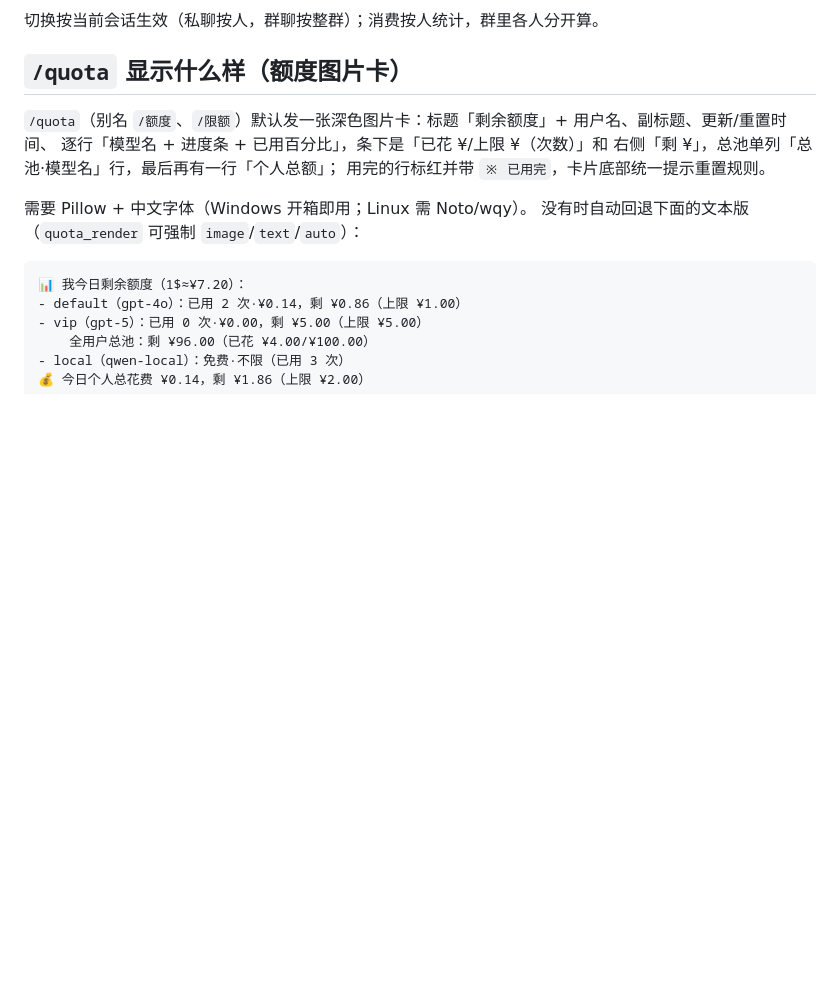
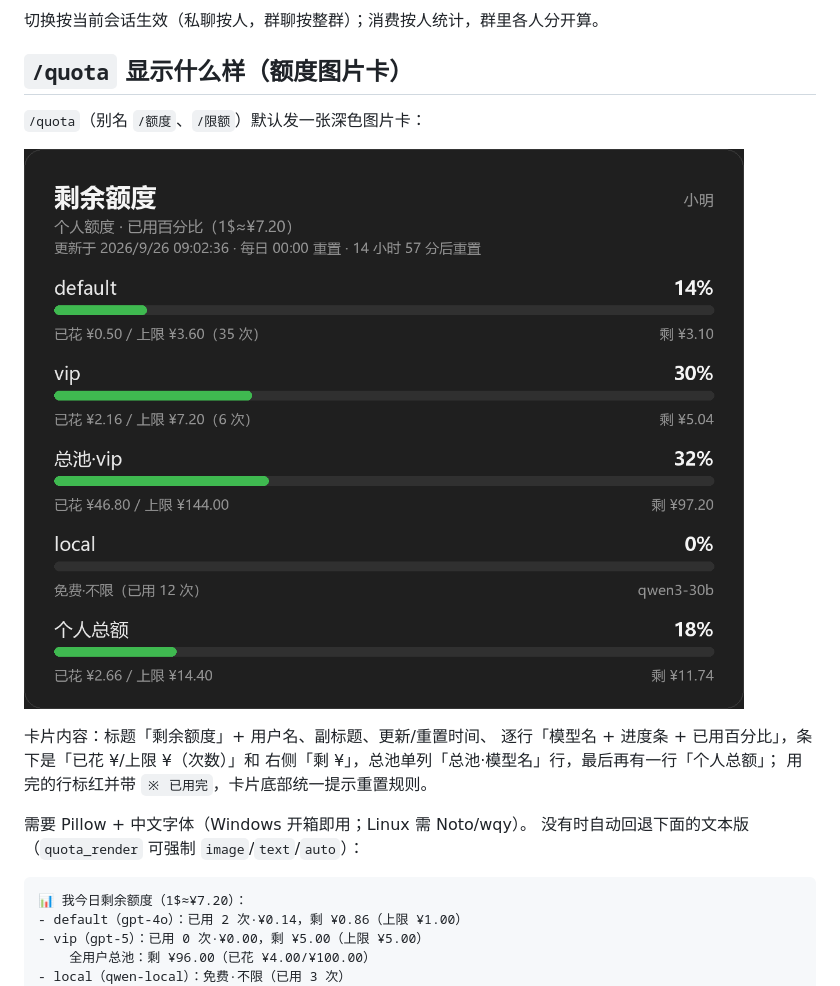
Before and after one commit to Galaxy1108/astrbot_plugin_model_quota, a Markdown page: README.md, the part around the change. Drawn GitHub-style; pictures changed too: assets/quota_card.png (added); blank space fills up the shorter version.

Commit message:
docs: README 增加额度卡片示意图

```diff
--- a/README.md
+++ b/README.md
@@ -29,7 +29,11 @@
 
 ## `/quota` 显示什么样（额度图片卡）
 
-`/quota`（别名 `/额度`、`/限额`）默认发一张深色图片卡：标题「剩余额度」+ 用户名、副标题、更新/重置时间、
+`/quota`（别名 `/额度`、`/限额`）默认发一张深色图片卡：
+
+![剩余额度卡片示例](assets/quota_card.png)
+
+卡片内容：标题「剩余额度」+ 用户名、副标题、更新/重置时间、
 逐行「模型名 + 进度条 + 已用百分比」，条下是「已花 ¥/上限 ¥（次数）」和
 右侧「剩 ¥」，总池单列「总池·模型名」行，最后再有一行「个人总额」；
 用完的行标红并带 `※ 已用完`，卡片底部统一提示重置规则。
```
